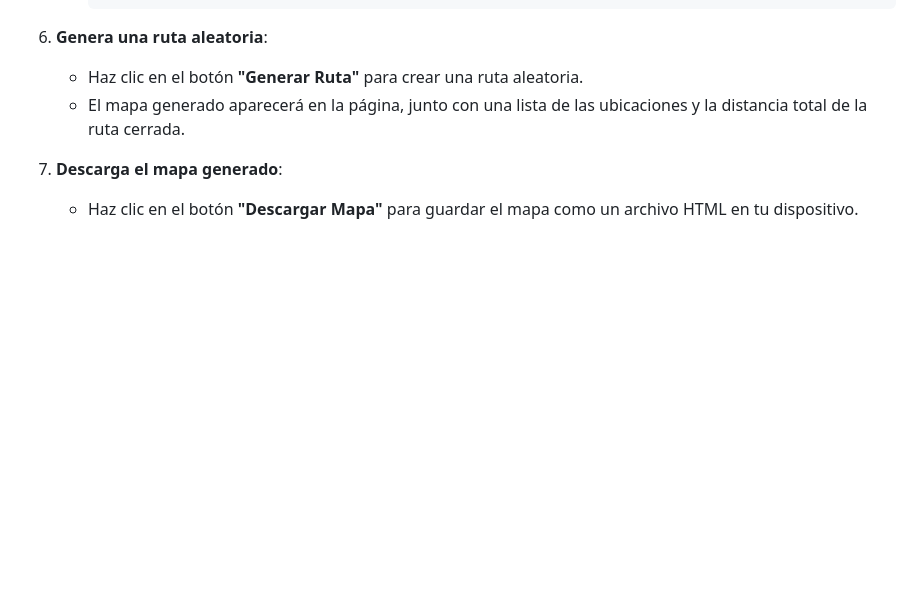
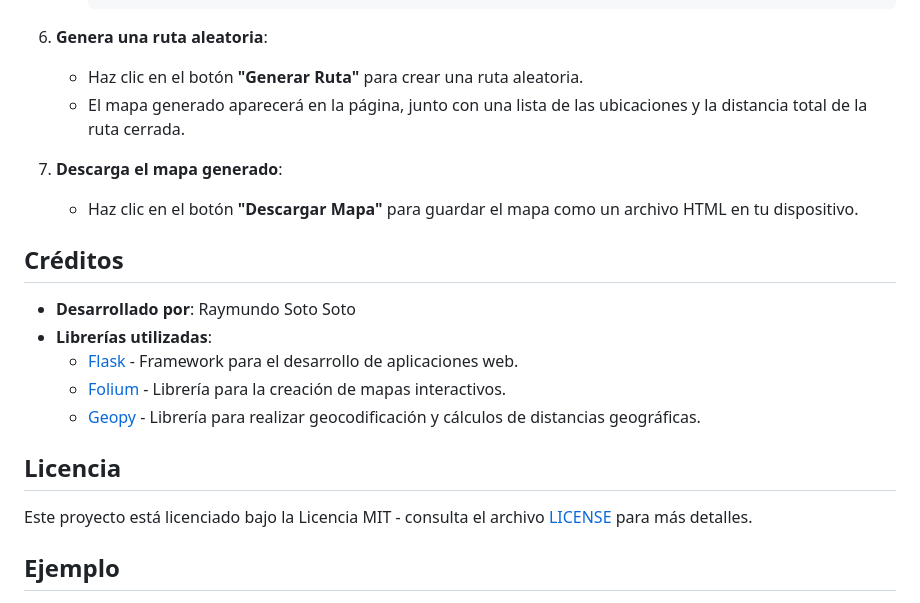
Before and after one commit to raymundosoto/Mapa-en-folium, a Markdown page: README.md, the part around one of its changes. Rendered like a GitHub page; blank space fills up the shorter version.

```diff
--- a/README.md
+++ b/README.md
@@ -74,3 +74,19 @@ pip install Flask folium geopy
 
 7. **Descarga el mapa generado**:
    - Haz clic en el botón **"Descargar Mapa"** para guardar el mapa como un archivo HTML en tu dispositivo.
+
+## Créditos
+
+- **Desarrollado por**: Raymundo Soto Soto
+- **Librerías utilizadas**:
+  - [Flask](https://flask.palletsprojects.com/) - Framework para el desarrollo de aplicaciones web.
+  - [Folium](https://python-visualization.github.io/folium/) - Librería para la creación de mapas interactivos.
+  - [Geopy](https://geopy.readthedocs.io/en/stable/) - Librería para realizar geocodificación y cálculos de distancias geográficas.
+
+## Licencia
+
+Este proyecto está licenciado bajo la Licencia MIT - consulta el archivo [LICENSE](LICENSE) para más detalles.
+
+## Ejemplo
+
+
```
Also changed, not shown: other parts of README.md (+1 -0 lines).
